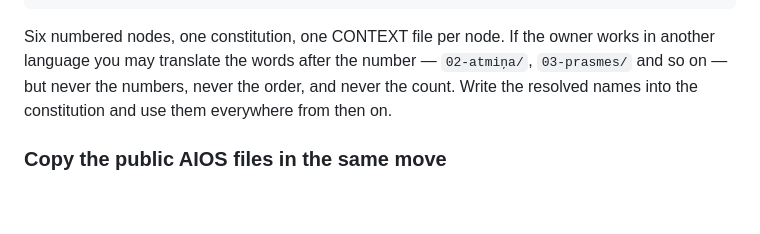
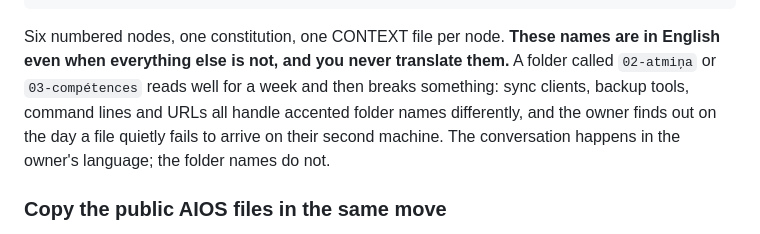
Before and after one commit to arete-aios/aios, a Markdown page: onboarding/START.md, the part around the change. Rendered like a GitHub page; blank space fills up the shorter version.

Commit message:
Folder names stay in English, in every language
The entry file allowed translating the word after the number, and the Latvian
path took it: 02-atmiņa, 03-prasmes, 04-rīki. The website prompt never did, so
two people out of the same course ended up with two different trees, and a
screen shared in class matched half the room.

The owner's reason for settling it in English is the stronger one: accented
folder names break somewhere eventually. Syncthing, backup clients, shell
paths and URLs each handle them differently, and the failure is silent — a
file that does not arrive on the second machine, noticed weeks later.

The conversation still happens in the owner's language. Only the six folder
names are fixed.

Co-Authored-By: Claude Opus 5 (1M context) <noreply@anthropic.com>
Claude-Session: https://claude.ai/code/session_01WNGske9duRVfqK2mah2Z4e

````diff
--- a/onboarding/START.md
+++ b/onboarding/START.md
@@ -83,10 +83,12 @@ AIOS, it is a filing cabinet, and every later step in this file will fail agains
   00-system/aios/        a copy of the public AIOS files, so they can always be reopened
 ```
 
-Six numbered nodes, one constitution, one CONTEXT file per node. If the owner works in
-another language you may translate the words after the number — `02-atmiņa/`, `03-prasmes/`
-and so on — but never the numbers, never the order, and never the count. Write the resolved
-names into the constitution and use them everywhere from then on.
+Six numbered nodes, one constitution, one CONTEXT file per node. **These names are in English
+even when everything else is not, and you never translate them.** A folder called `02-atmiņa`
+or `03-compétences` reads well for a week and then breaks something: sync clients, backup
+tools, command lines and URLs all handle accented folder names differently, and the owner
+finds out on the day a file quietly fails to arrive on their second machine. The conversation
+happens in the owner's language; the folder names do not.
 
 ### Copy the public AIOS files in the same move
 
````
